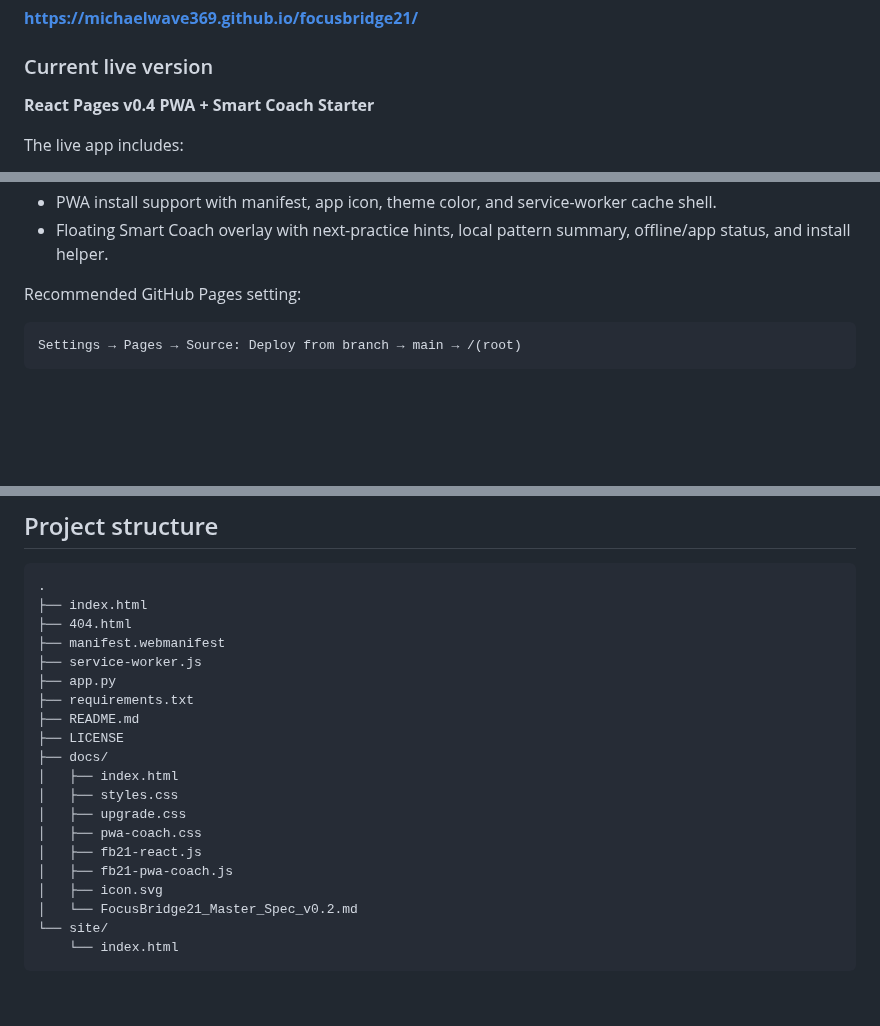
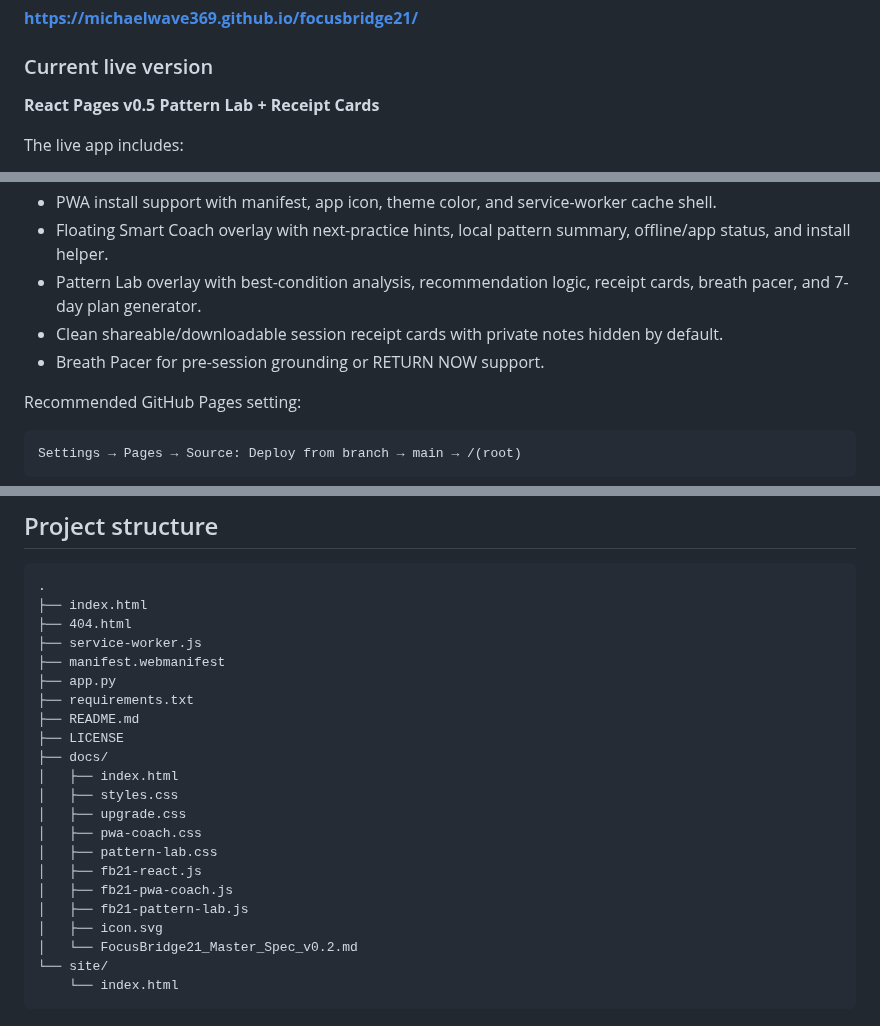
Before and after one commit to MichaelWave369/focusbridge21, a Markdown page: README.md, 3 parts joined by grey strips. Drawn GitHub-style; blank space fills up the shorter version.

Commit message:
Document Pattern Lab v0.5 upgrades

```diff
--- a/README.md
+++ b/README.md
@@ -14,7 +14,7 @@ The browser React prototype can run from the repo root or from `/docs` with no b
 
 ### Current live version
 
-**React Pages v0.4 PWA + Smart Coach Starter**
+**React Pages v0.5 Pattern Lab + Receipt Cards**
 
 The live app includes:
 
@@ -38,6 +38,9 @@ The live app includes:
 - 8-week mastery protocol.
 - PWA install support with manifest, app icon, theme color, and service-worker cache shell.
 - Floating Smart Coach overlay with next-practice hints, local pattern summary, offline/app status, and install helper.
+- Pattern Lab overlay with best-condition analysis, recommendation logic, receipt cards, breath pacer, and 7-day plan generator.
+- Clean shareable/downloadable session receipt cards with private notes hidden by default.
+- Breath Pacer for pre-session grounding or RETURN NOW support.
 
 Recommended GitHub Pages setting:
 
@@ -106,8 +109,8 @@ Visuals are slow and non-flashing by default. Keep volume low. Start short. Use
 .
 ├── index.html
 ├── 404.html
+├── service-worker.js
 ├── manifest.webmanifest
-├── service-worker.js
 ├── app.py
 ├── requirements.txt
 ├── README.md
@@ -117,8 +120,10 @@ Visuals are slow and non-flashing by default. Keep volume low. Start short. Use
 │   ├── styles.css
 │   ├── upgrade.css
 │   ├── pwa-coach.css
+│   ├── pattern-lab.css
 │   ├── fb21-react.js
 │   ├── fb21-pwa-coach.js
+│   ├── fb21-pattern-lab.js
 │   ├── icon.svg
 │   └── FocusBridge21_Master_Spec_v0.2.md
 └── site/
```
